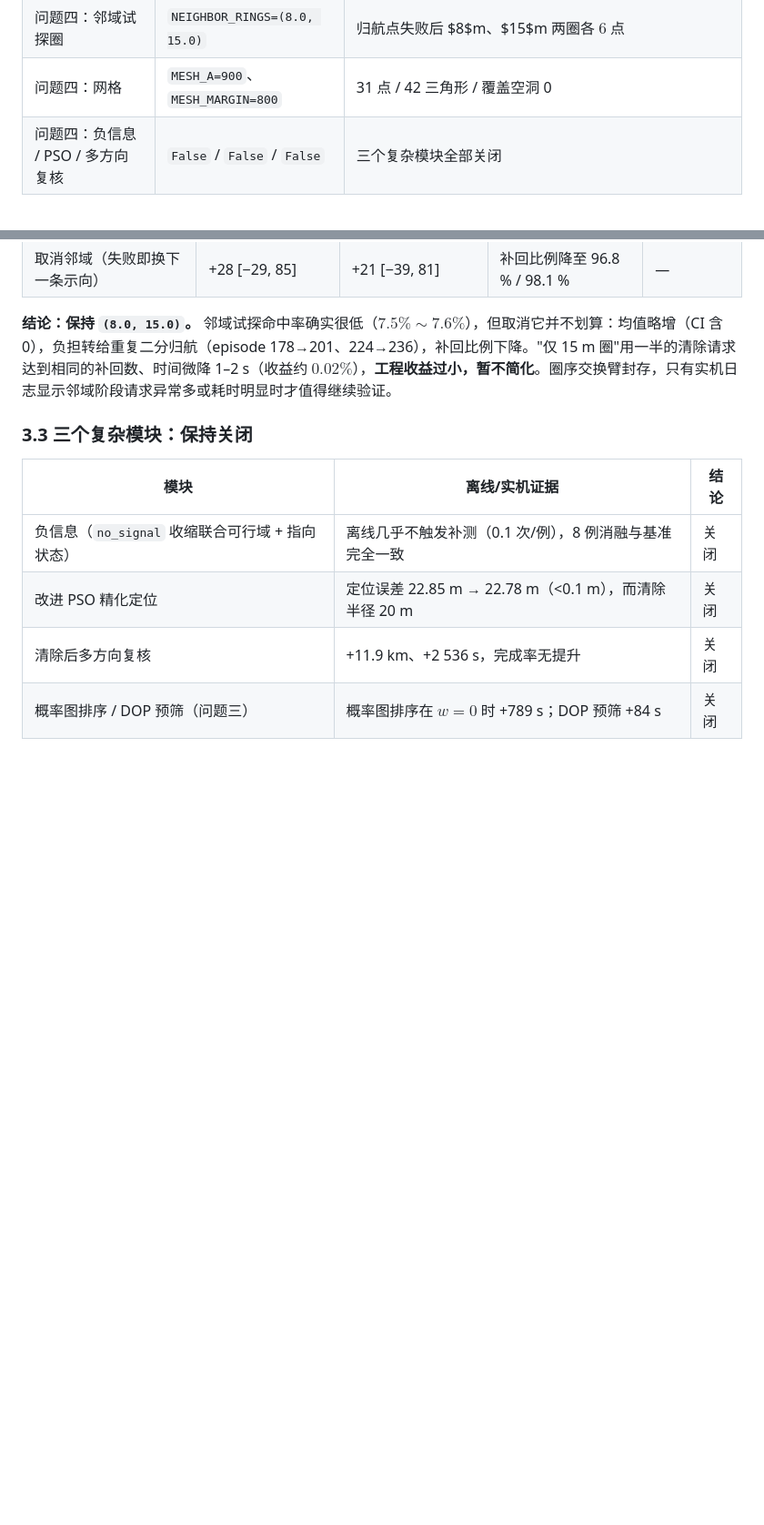
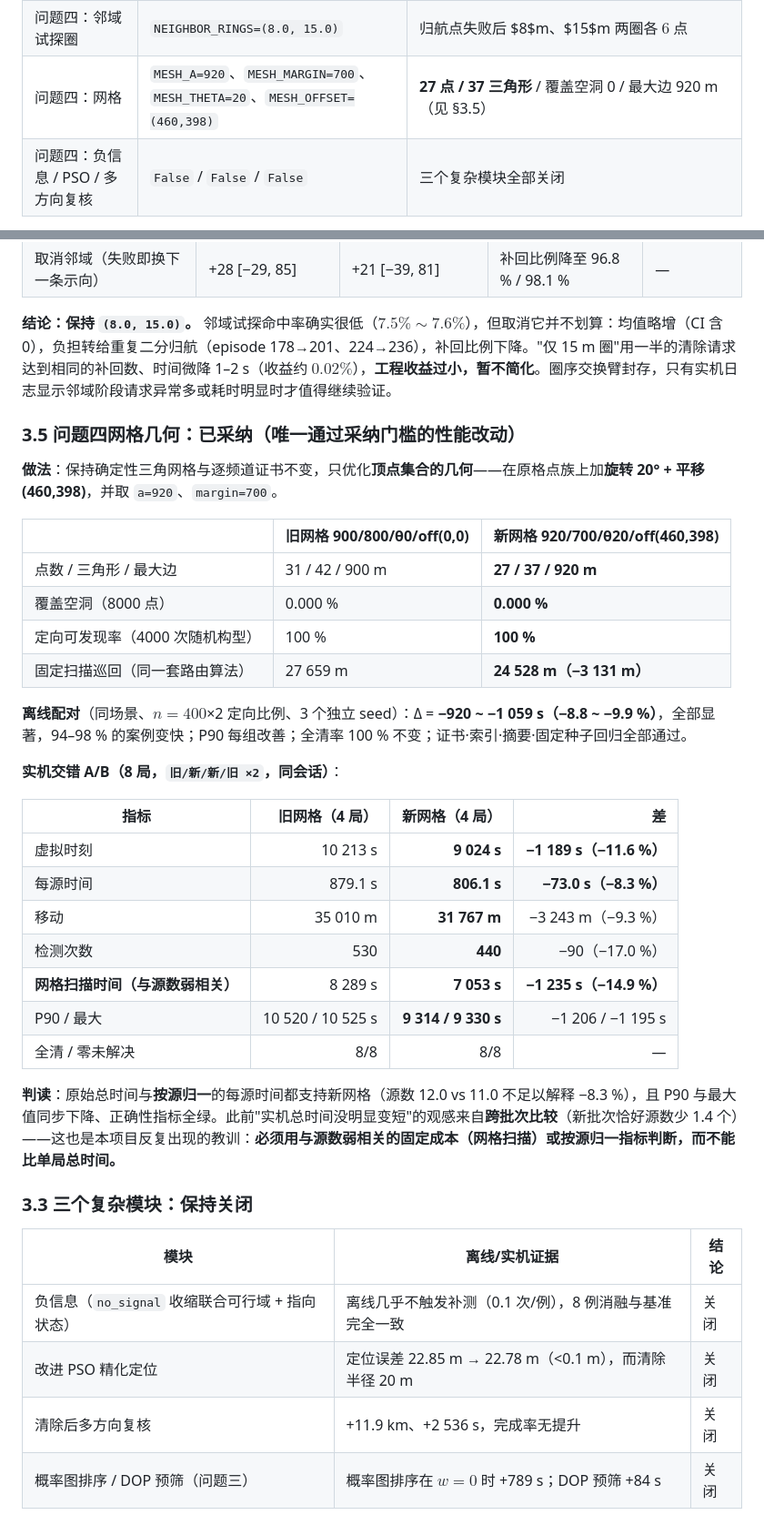
Before and after one commit to guojingcao/mathmodel, a Markdown page: 2026B_solution/模型改进与消融实验.md, 2 parts joined by grey strips. Shown at 91% size. GitHub-like rendering; blank space fills up the shorter version.

Commit message:
论文+验证: 问题四网格几何已采纳(§3.5) —— 实机交错 A/B 8 局(旧/新/新/旧×2)判定: 虚拟时刻 10213->9024s(-11.6%)、每源 879.1->806.1s(-8.3%)、移动 -3243m、检测 -90 次、网格扫描 8289->7053s(-14.9%)、P90/最大 各降约 1200s、全清8/8零未解决; 结论: 新网格确认更快, 不回溯; 冻结配置表网格行同步为 920/700/θ20/(460,398)

```diff
--- a/2026B_solution/模型改进与消融实验.md
+++ b/2026B_solution/模型改进与消融实验.md
@@ -20,7 +20,7 @@
 | 问题四：顺路清除阈值 | $\delta=300$ m | 同问题三 |
 | 问题四：补测距离上限 | `SUPP_MAX_DIST=None` | 无上限（不因补测点远而跳过补测） |
 | 问题四：邻域试探圈 | `NEIGHBOR_RINGS=(8.0, 15.0)` | 归航点失败后 $8$m、$15$m 两圈各 $6$ 点 |
-| 问题四：网格 | `MESH_A=900`、`MESH_MARGIN=800` | 31 点 / 42 三角形 / 覆盖空洞 0 |
+| 问题四：网格 | `MESH_A=920`、`MESH_MARGIN=700`、`MESH_THETA=20`、`MESH_OFFSET=(460,398)` | **27 点 / 37 三角形** / 覆盖空洞 0 / 最大边 920 m（见 §3.5） |
 | 问题四：负信息 / PSO / 多方向复核 | `False` / `False` / `False` | 三个复杂模块全部关闭 |
 
 冻结依据：结构层（覆盖、定位、清除顺序、证书）已通过确定性检验；策略层（阈值类）全部做过配对实验，**没有一个阈值被证明能稳定改善"全清率 + 时间尾部"**，故一律回到保守值。
@@ -207,6 +207,33 @@ $$
 
 **结论：保持 `(8.0, 15.0)`。** 邻域试探命中率确实很低（$7.5\%\sim7.6\%$），但取消它并不划算：均值略增（CI 含 0），负担转给重复二分归航（episode 178→201、224→236），补回比例下降。"仅 15 m 圈"用一半的清除请求达到相同的补回数、时间微降 1–2 s（收益约 $0.02\%$），**工程收益过小，暂不简化**。圈序交换臂封存，只有实机日志显示邻域阶段请求异常多或耗时明显时才值得继续验证。
 
+### 3.5 问题四网格几何：**已采纳**（唯一通过采纳门槛的性能改动）
+
+**做法**：保持确定性三角网格与逐频道证书不变，只优化**顶点集合的几何**——在原格点族上加**旋转 20° + 平移 (460,398)**，并取 `a=920`、`margin=700`。
+
+| | 旧网格 900/800/θ0/off(0,0) | **新网格 920/700/θ20/off(460,398)** |
+|---|---|---|
+| 点数 / 三角形 / 最大边 | 31 / 42 / 900 m | **27 / 37 / 920 m** |
+| 覆盖空洞（8000 点） | 0.000 % | **0.000 %** |
+| 定向可发现率（4000 次随机构型） | 100 % | **100 %** |
+| 固定扫描巡回（同一套路由算法） | 27 659 m | **24 528 m（−3 131 m）** |
+
+**离线配对**（同场景、$n=400$×2 定向比例、3 个独立 seed）：Δ = **−920 ~ −1 059 s（−8.8 ~ −9.9 %）**，全部显著，94–98 % 的案例变快；P90 每组改善；全清率 100 % 不变；证书·索引·摘要·固定种子回归全部通过。
+
+**实机交错 A/B（8 局，`旧/新/新/旧 ×2`，同会话）**：
+
+| 指标 | 旧网格（4 局） | **新网格（4 局）** | 差 |
+|---|---:|---:|---:|
+| 虚拟时刻 | 10 213 s | **9 024 s** | **−1 189 s（−11.6 %）** |
+| 每源时间 | 879.1 s | **806.1 s** | **−73.0 s（−8.3 %）** |
+| 移动 | 35 010 m | **31 767 m** | −3 243 m（−9.3 %） |
+| 检测次数 | 530 | **440** | −90（−17.0 %） |
+| **网格扫描时间（与源数弱相关）** | 8 289 s | **7 053 s** | **−1 235 s（−14.9 %）** |
+| P90 / 最大 | 10 520 / 10 525 s | **9 314 / 9 330 s** | −1 206 / −1 195 s |
+| 全清 / 零未解决 | 8/8 | 8/8 | — |
+
+**判读**：原始总时间与**按源归一**的每源时间都支持新网格（源数 12.0 vs 11.0 不足以解释 −8.3 %），且 P90 与最大值同步下降、正确性指标全绿。此前"实机总时间没明显变短"的观感来自**跨批次比较**（新批次恰好源数少 1.4 个）——这也是本项目反复出现的教训：**必须用与源数弱相关的固定成本（网格扫描）或按源归一指标判断，而不能比单局总时间。**
+
 ### 3.3 三个复杂模块：保持关闭
 
 | 模块 | 离线/实机证据 | 结论 |
```
